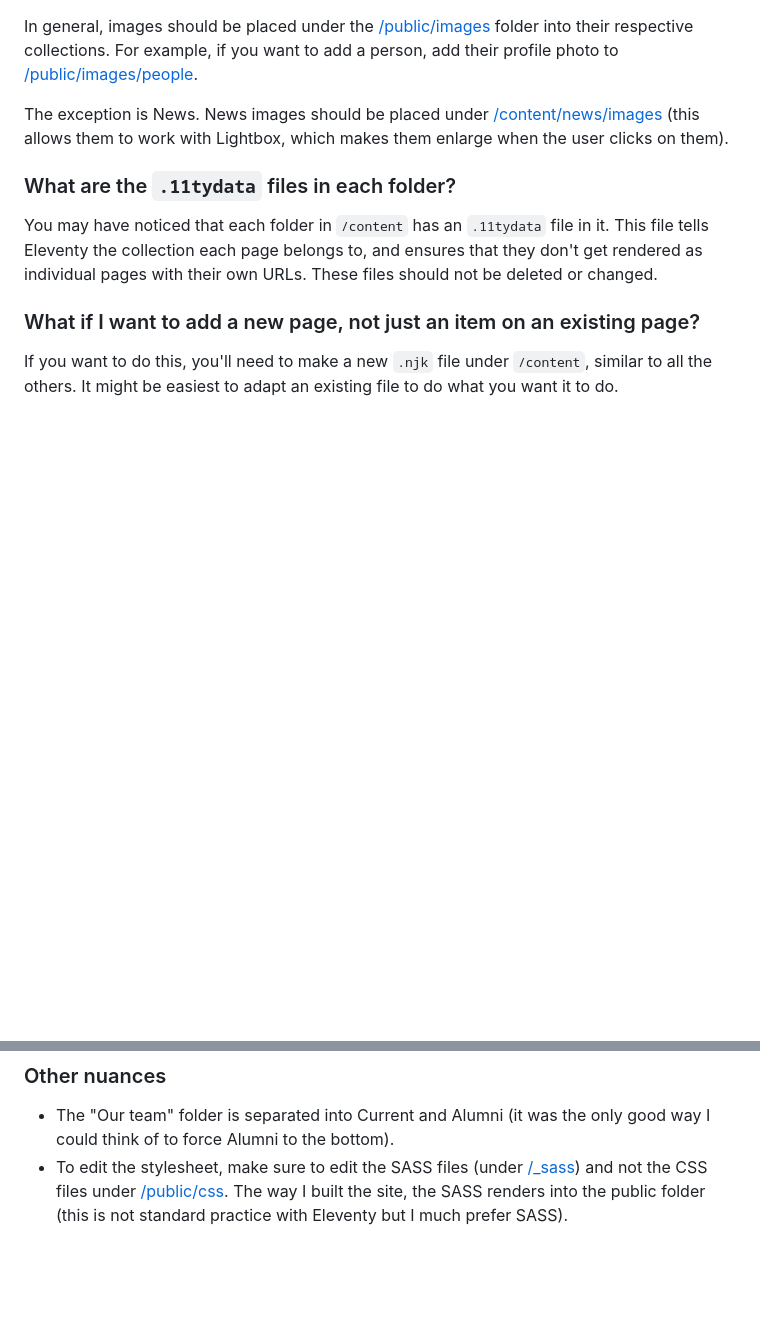
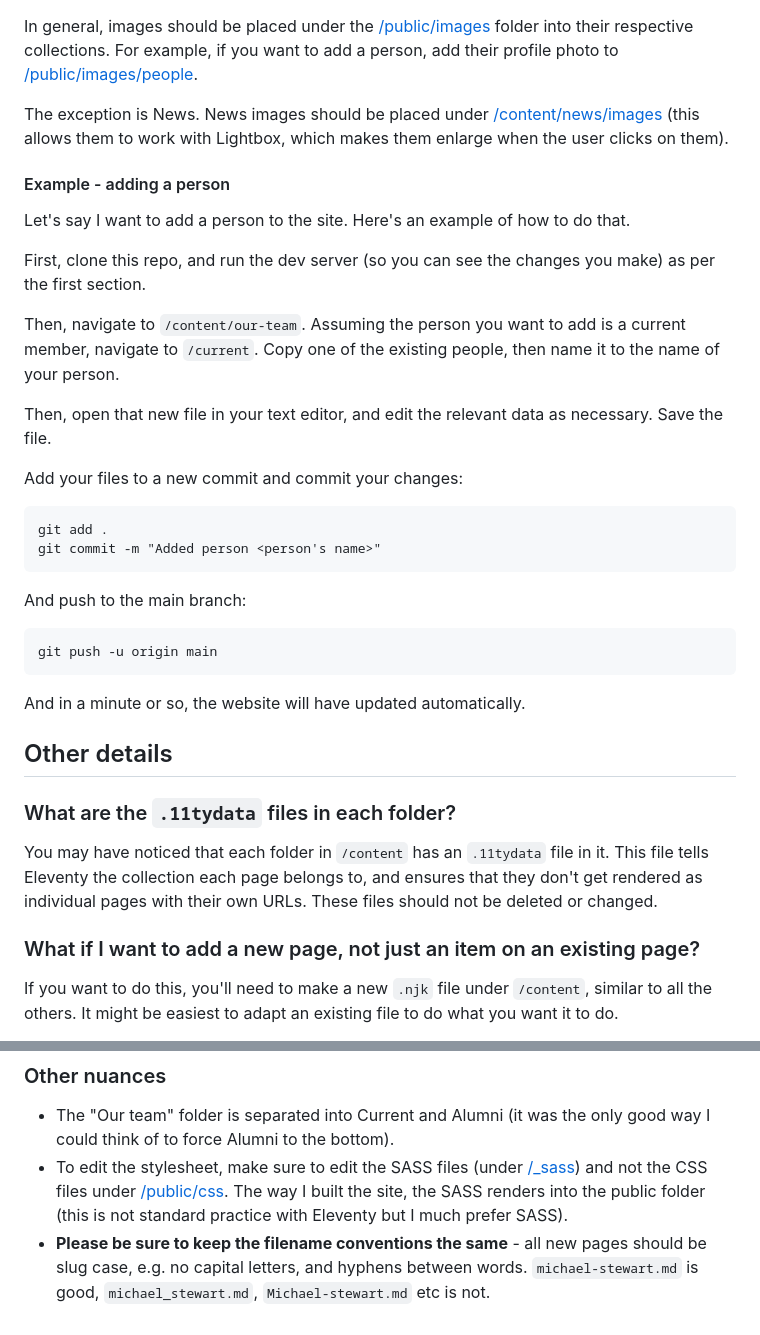
Before and after one commit to PascalSun/nlp-tlp.github.io, a Markdown page: README.md, 2 parts joined by grey strips. GitHub-like rendering; blank space fills up the shorter version.

```diff
--- a/README.md
+++ b/README.md
@@ -51,6 +51,29 @@ In general, images should be placed under the [/public/images](/public/images) f
 
 The exception is News. News images should be placed under [/content/news/images](/content/news/images) (this allows them to work with Lightbox, which makes them enlarge when the user clicks on them).
 
+#### Example - adding a person
+
+Let's say I want to add a person to the site. Here's an example of how to do that.
+
+First, clone this repo, and run the dev server (so you can see the changes you make) as per the first section.
+
+Then, navigate to `/content/our-team`. Assuming the person you want to add is a current member, navigate to `/current`. Copy one of the existing people, then name it to the name of your person.
+
+Then, open that new file in your text editor, and edit the relevant data as necessary. Save the file.
+
+Add your files to a new commit and commit your changes:
+
+    git add .
+    git commit -m "Added person <person's name>"
+
+And push to the main branch:
+
+    git push -u origin main
+
+And in a minute or so, the website will have updated automatically.
+
+## Other details
+
 ### What are the `.11tydata` files in each folder?
 
 You may have noticed that each folder in `/content` has an `.11tydata` file in it. This file tells Eleventy the collection each page belongs to, and ensures that they don't get rendered as individual pages with their own URLs. These files should not be deleted or changed.
@@ -65,3 +88,4 @@ Note that some of the pages have grouped collections (e.g. Current Research, Our
 
 -   The "Our team" folder is separated into Current and Alumni (it was the only good way I could think of to force Alumni to the bottom).
 -   To edit the stylesheet, make sure to edit the SASS files (under [/\_sass](/_sass)) and not the CSS files under [/public/css](/public/css). The way I built the site, the SASS renders into the public folder (this is not standard practice with Eleventy but I much prefer SASS).
+-   **Please be sure to keep the filename conventions the same** - all new pages should be slug case, e.g. no capital letters, and hyphens between words. `michael-stewart.md` is good, `michael_stewart.md`, `Michael-stewart.md` etc is not.
```
